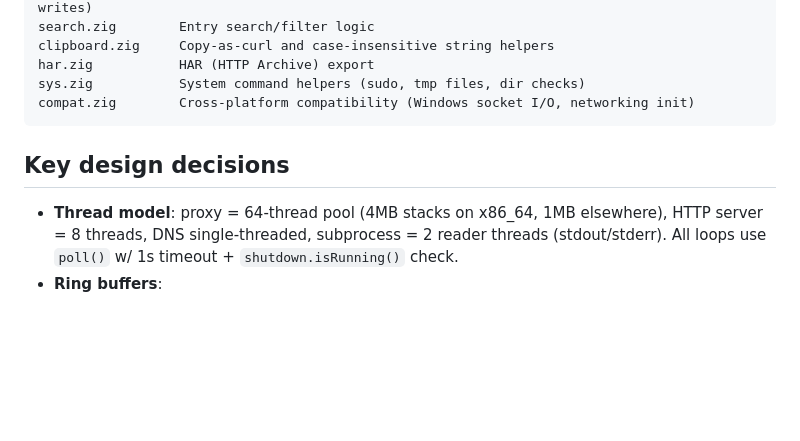
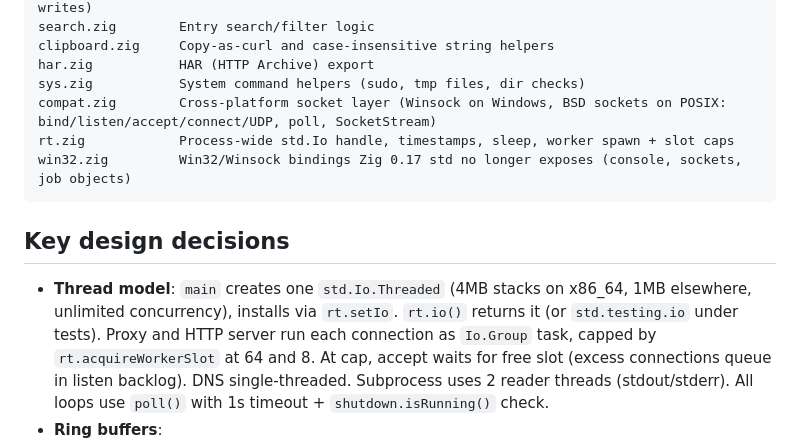
Before and after one commit to vandot/zlodev, a Markdown page: CLAUDE.md, the part around one of its changes. Rendered like a GitHub page; blank space fills up the shorter version.

````diff
--- a/CLAUDE.md
+++ b/CLAUDE.md
@@ -49,10 +53,12 @@ search.zig        Entry search/filter logic
 clipboard.zig     Copy-as-curl and case-insensitive string helpers
 har.zig           HAR (HTTP Archive) export
 sys.zig           System command helpers (sudo, tmp files, dir checks)
-compat.zig        Cross-platform compatibility (Windows socket I/O, networking init)
+compat.zig        Cross-platform socket layer (Winsock on Windows, BSD sockets on POSIX: bind/listen/accept/connect/UDP, poll, SocketStream)
+rt.zig            Process-wide std.Io handle, timestamps, sleep, worker spawn + slot caps
+win32.zig         Win32/Winsock bindings Zig 0.17 std no longer exposes (console, sockets, job objects)
 ```
 
 ## Key design decisions
 
-- **Thread model**: proxy = 64-thread pool (4MB stacks on x86_64, 1MB elsewhere), HTTP server = 8 threads, DNS single-threaded, subprocess = 2 reader threads (stdout/stderr). All loops use `poll()` w/ 1s timeout + `shutdown.isRunning()` check.
+- **Thread model**: `main` creates one `std.Io.Threaded` (4MB stacks on x86_64, 1MB elsewhere, unlimited concurrency), installs via `rt.setIo`. `rt.io()` returns it (or `std.testing.io` under tests). Proxy and HTTP server run each connection as `Io.Group` task, capped by `rt.acquireWorkerSlot` at 64 and 8. At cap, accept waits for free slot (excess connections queue in listen backlog). DNS single-threaded. Subprocess uses 2 reader threads (stdout/stderr). All loops use `poll()` with 1s timeout + `shutdown.isRunning()` check.
 - **Ring buffers**:
````
Also changed, not shown: other parts of CLAUDE.md (+38 -34 lines).
